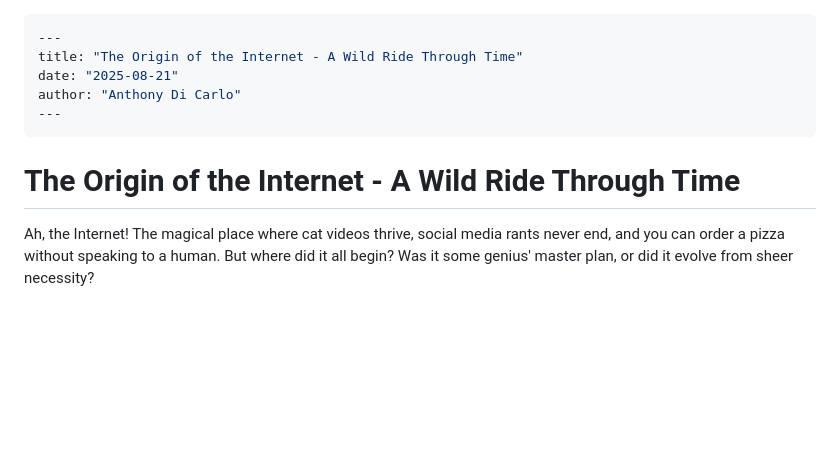
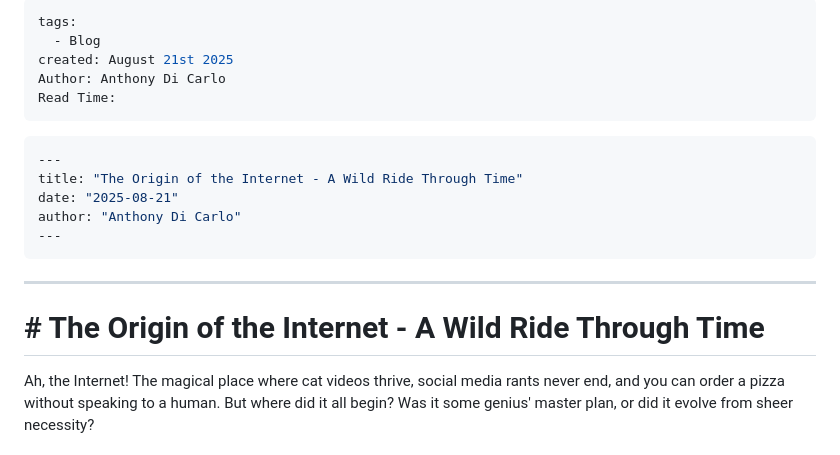
Before and after one commit to AnthonyDiCarlo/Blog, a Markdown page: blogs/The Origin of the Internet - A Wild Ride Through Time.md, the part around the change. Rendered like a GitHub page; blank space fills up the shorter version.

Commit message:
vault backup: 2025-08-22 10:05:27

````diff
--- a/blogs/The Origin of the Internet - A Wild Ride Through Time.md
+++ b/blogs/The Origin of the Internet - A Wild Ride Through Time.md
@@ -1,3 +1,10 @@
+---
+tags:
+  - Blog
+created: August 21st 2025
+Author: Anthony Di Carlo
+Read Time:
+---
 
 ```yaml
 ---
@@ -7,7 +14,9 @@ author: "Anthony Di Carlo"
 ---
 ```
 
-# The Origin of the Internet - A Wild Ride Through Time
+
+---
+# # The Origin of the Internet - A Wild Ride Through Time
 
 Ah, the Internet! The magical place where cat videos thrive, social media rants never end, and you can order a pizza without speaking to a human. But where did it all begin? Was it some genius' master plan, or did it evolve from sheer necessity?
 
````
